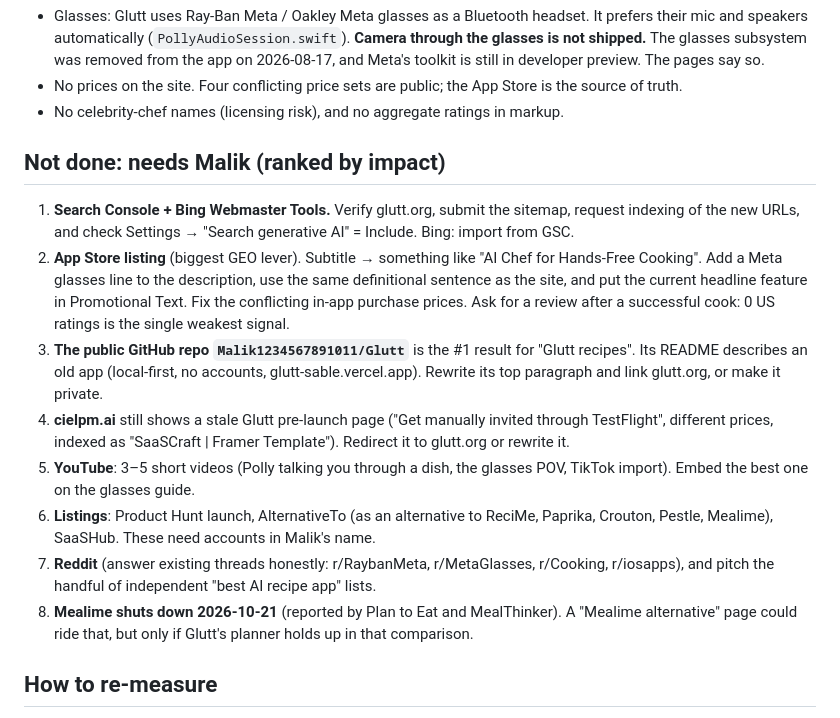
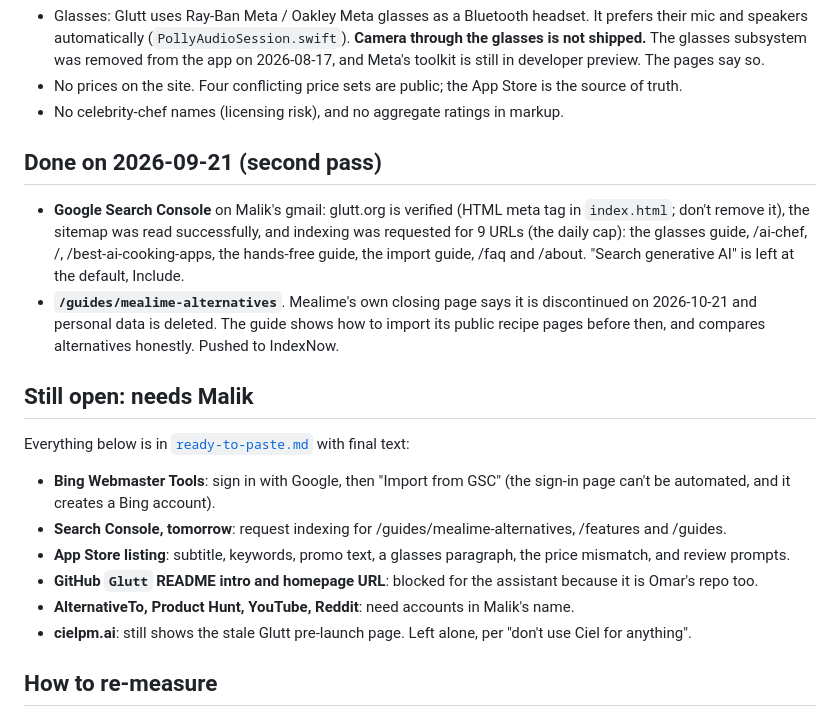
Before and after one commit to Malik1234567891011/GluttLanding, a Markdown page: docs/SEO-GEO.md, the part around the change. Drawn GitHub-style.

Commit message:
Docs: record the Search Console setup and list what is left, with paste-ready text.
Co-Authored-By: Claude Opus 5 (1M context) <noreply@anthropic.com>

```diff
--- a/docs/SEO-GEO.md
+++ b/docs/SEO-GEO.md
@@ -74,27 +74,27 @@ site looks.
 - No prices on the site. Four conflicting price sets are public; the App Store is the source of truth.
 - No celebrity-chef names (licensing risk), and no aggregate ratings in markup.
 
-## Not done: needs Malik (ranked by impact)
+## Done on 2026-09-21 (second pass)
 
-1. **Search Console + Bing Webmaster Tools.** Verify glutt.org, submit the sitemap, request indexing of
-   the new URLs, and check Settings → "Search generative AI" = Include. Bing: import from GSC.
-2. **App Store listing** (biggest GEO lever). Subtitle → something like "AI Chef for Hands-Free
-   Cooking". Add a Meta glasses line to the description, use the same definitional sentence as the site,
-   and put the current headline feature in Promotional Text. Fix the conflicting in-app purchase prices.
-   Ask for a review after a successful cook: 0 US ratings is the single weakest signal.
-3. **The public GitHub repo `Malik1234567891011/Glutt`** is the #1 result for "Glutt recipes". Its README
-   describes an old app (local-first, no accounts, glutt-sable.vercel.app). Rewrite its top paragraph
-   and link glutt.org, or make it private.
-4. **cielpm.ai** still shows a stale Glutt pre-launch page ("Get manually invited through TestFlight",
-   different prices, indexed as "SaaSCraft | Framer Template"). Redirect it to glutt.org or rewrite it.
-5. **YouTube**: 3–5 short videos (Polly talking you through a dish, the glasses POV, TikTok import). Embed
-   the best one on the glasses guide.
-6. **Listings**: Product Hunt launch, AlternativeTo (as an alternative to ReciMe, Paprika, Crouton,
-   Pestle, Mealime), SaaSHub. These need accounts in Malik's name.
-7. **Reddit** (answer existing threads honestly: r/RaybanMeta, r/MetaGlasses, r/Cooking, r/iosapps),
-   and pitch the handful of independent "best AI recipe app" lists.
-8. **Mealime shuts down 2026-10-21** (reported by Plan to Eat and MealThinker). A "Mealime alternative"
-   page could ride that, but only if Glutt's planner holds up in that comparison.
+- **Google Search Console** on Malik's gmail: glutt.org is verified (HTML meta tag in `index.html`;
+  don't remove it), the sitemap was read successfully, and indexing was requested for 9 URLs (the daily
+  cap): the glasses guide, /ai-chef, /, /best-ai-cooking-apps, the hands-free guide, the import guide,
+  /faq and /about. "Search generative AI" is left at the default, Include.
+- **`/guides/mealime-alternatives`**. Mealime's own closing page says it is discontinued on 2026-10-21 and
+  personal data is deleted. The guide shows how to import its public recipe pages before then, and
+  compares alternatives honestly. Pushed to IndexNow.
+
+## Still open: needs Malik
+
+Everything below is in [`ready-to-paste.md`](ready-to-paste.md) with final text:
+- **Bing Webmaster Tools**: sign in with Google, then "Import from GSC" (the sign-in page can't be
+  automated, and it creates a Bing account).
+- **Search Console, tomorrow**: request indexing for /guides/mealime-alternatives, /features and /guides.
+- **App Store listing**: subtitle, keywords, promo text, a glasses paragraph, the price mismatch, and
+  review prompts.
+- **GitHub `Glutt` README intro and homepage URL**: blocked for the assistant because it is Omar's repo too.
+- **AlternativeTo, Product Hunt, YouTube, Reddit**: need accounts in Malik's name.
+- **cielpm.ai**: still shows the stale Glutt pre-launch page. Left alone, per "don't use Ciel for anything".
 
 ## How to re-measure
 
```
Also changed, not shown: docs/ready-to-paste.md (added, +93 -0 lines).
